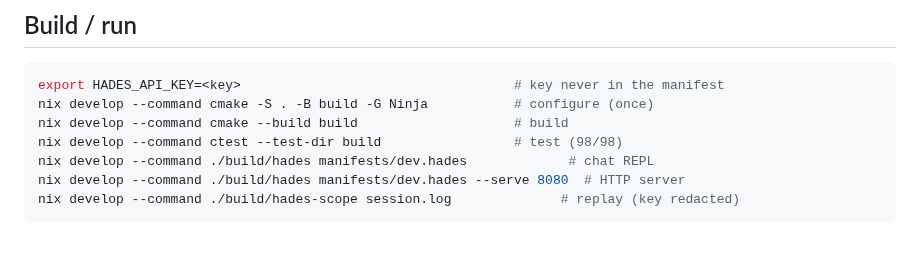
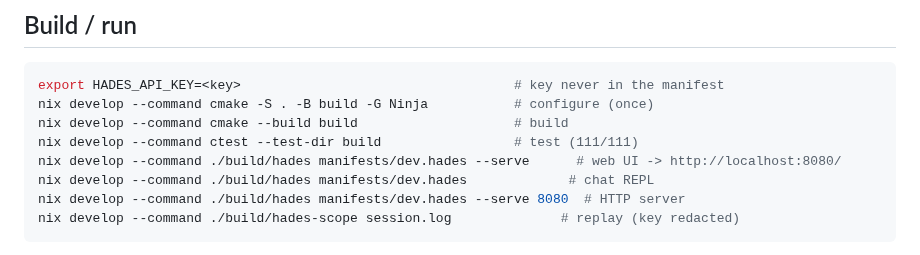
Before and after one commit to jjacke13/hades, a Markdown page: CLAUDE.md, the part around one of its changes. GitHub-like rendering.

```diff
--- a/CLAUDE.md
+++ b/CLAUDE.md
@@ -55,7 +70,8 @@ Pieces: `src/memory/{rank,store}.cpp`, `src/module/memory_module.cpp`, `src/conf
 export HADES_API_KEY=<key>                                   # key never in the manifest
 nix develop --command cmake -S . -B build -G Ninja           # configure (once)
 nix develop --command cmake --build build                    # build
-nix develop --command ctest --test-dir build                 # test (98/98)
+nix develop --command ctest --test-dir build                 # test (111/111)
+nix develop --command ./build/hades manifests/dev.hades --serve      # web UI -> http://localhost:8080/
 nix develop --command ./build/hades manifests/dev.hades             # chat REPL
 nix develop --command ./build/hades manifests/dev.hades --serve 8080  # HTTP server
 nix develop --command ./build/hades-scope session.log              # replay (key redacted)
```
Also changed, not shown: other parts of CLAUDE.md (+33 -8 lines).
